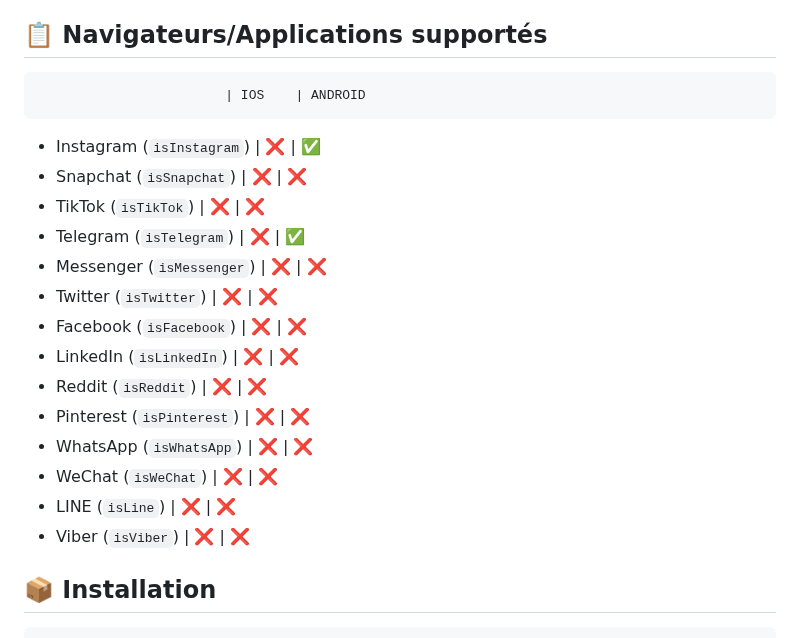
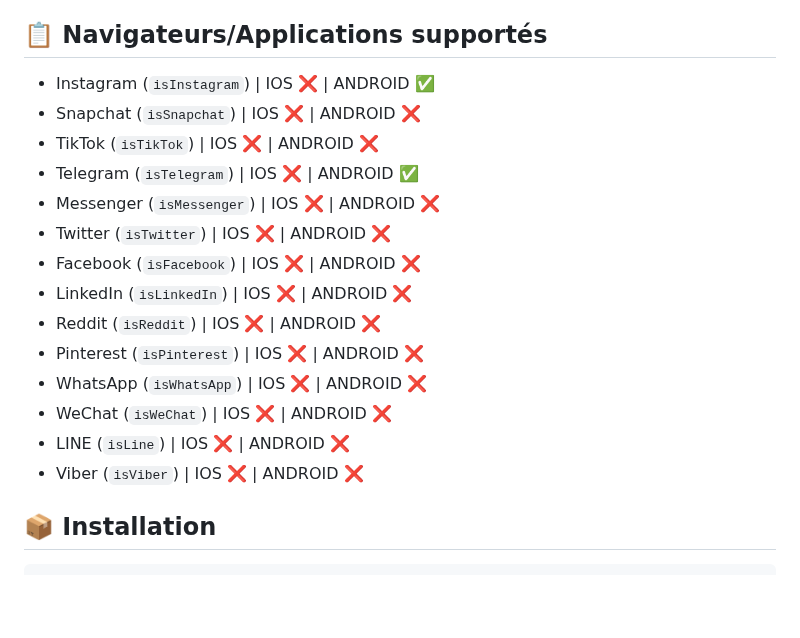
Before and after one commit to NikaPapashvili/BIB_Detector, a Markdown page: README.md, the part around the change. Drawn GitHub-style; blank space fills up the shorter version.

```diff
--- a/README.md
+++ b/README.md
@@ -14,21 +14,20 @@
 
 ## 📋 Navigateurs/Applications supportés
 
-                            | IOS    | ANDROID
-- Instagram (`isInstagram`) | ❌     | ✅
-- Snapchat (`isSnapchat`)   | ❌     | ❌
-- TikTok (`isTikTok`)       | ❌     | ❌
-- Telegram (`isTelegram`)   | ❌     | ✅
-- Messenger (`isMessenger`) | ❌     | ❌
-- Twitter (`isTwitter`)     | ❌     | ❌
-- Facebook (`isFacebook`)   | ❌     | ❌
-- LinkedIn (`isLinkedIn`)   | ❌     | ❌
-- Reddit (`isReddit`)       | ❌     | ❌
-- Pinterest (`isPinterest`) | ❌     | ❌
-- WhatsApp (`isWhatsApp`)   | ❌     | ❌
-- WeChat (`isWeChat`)       | ❌     | ❌
-- LINE (`isLine`)           | ❌     | ❌
-- Viber (`isViber`)         | ❌     | ❌
+- Instagram (`isInstagram`) | IOS ❌ | ANDROID ✅
+- Snapchat (`isSnapchat`)   | IOS ❌ | ANDROID ❌
+- TikTok (`isTikTok`)       | IOS ❌ | ANDROID ❌
+- Telegram (`isTelegram`)   | IOS ❌ | ANDROID ✅
+- Messenger (`isMessenger`) | IOS ❌ | ANDROID ❌
+- Twitter (`isTwitter`)     | IOS ❌ | ANDROID ❌
+- Facebook (`isFacebook`)   | IOS ❌ | ANDROID ❌
+- LinkedIn (`isLinkedIn`)   | IOS ❌ | ANDROID ❌
+- Reddit (`isReddit`)       | IOS ❌ | ANDROID ❌
+- Pinterest (`isPinterest`) | IOS ❌ | ANDROID ❌
+- WhatsApp (`isWhatsApp`)   | IOS ❌ | ANDROID ❌
+- WeChat (`isWeChat`)       | IOS ❌ | ANDROID ❌
+- LINE (`isLine`)           | IOS ❌ | ANDROID ❌
+- Viber (`isViber`)         | IOS ❌ | ANDROID ❌
 
 ## 📦 Installation
 
```
